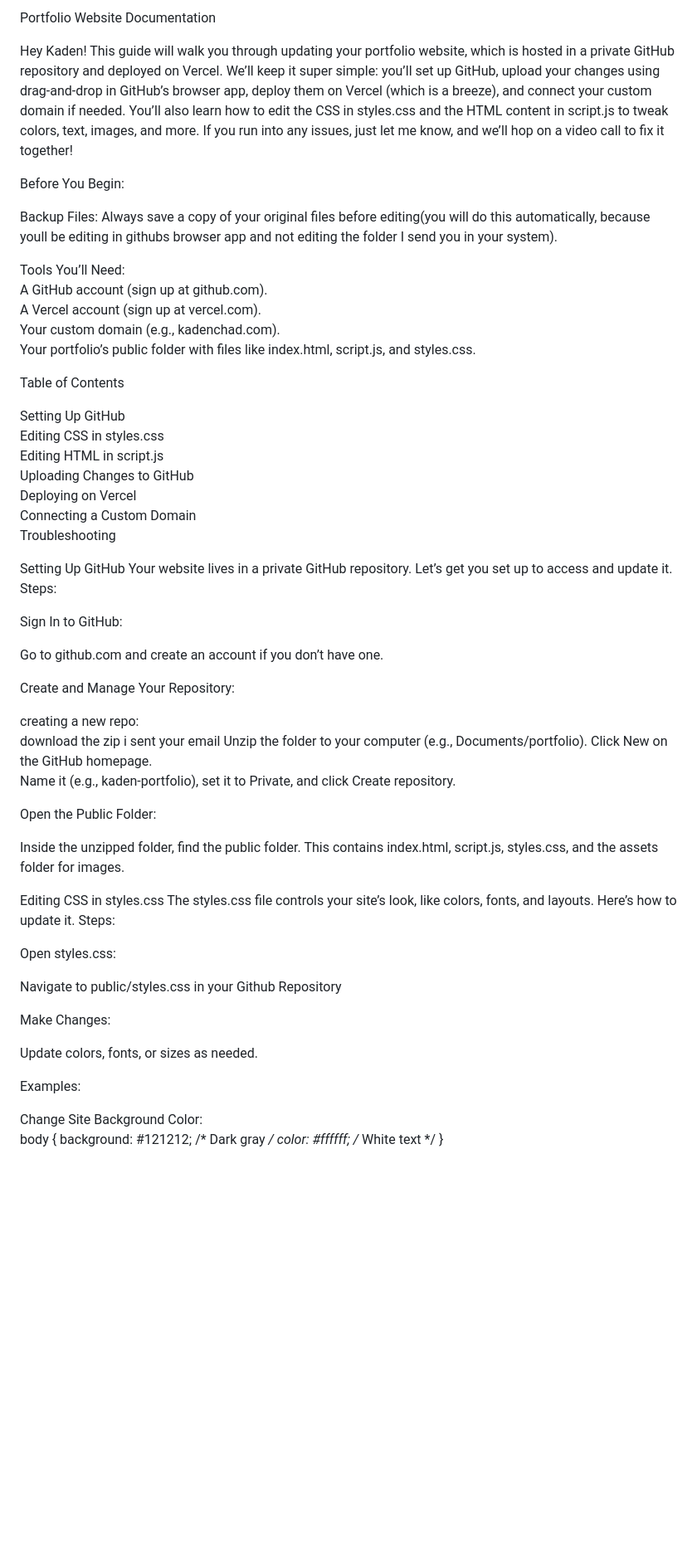
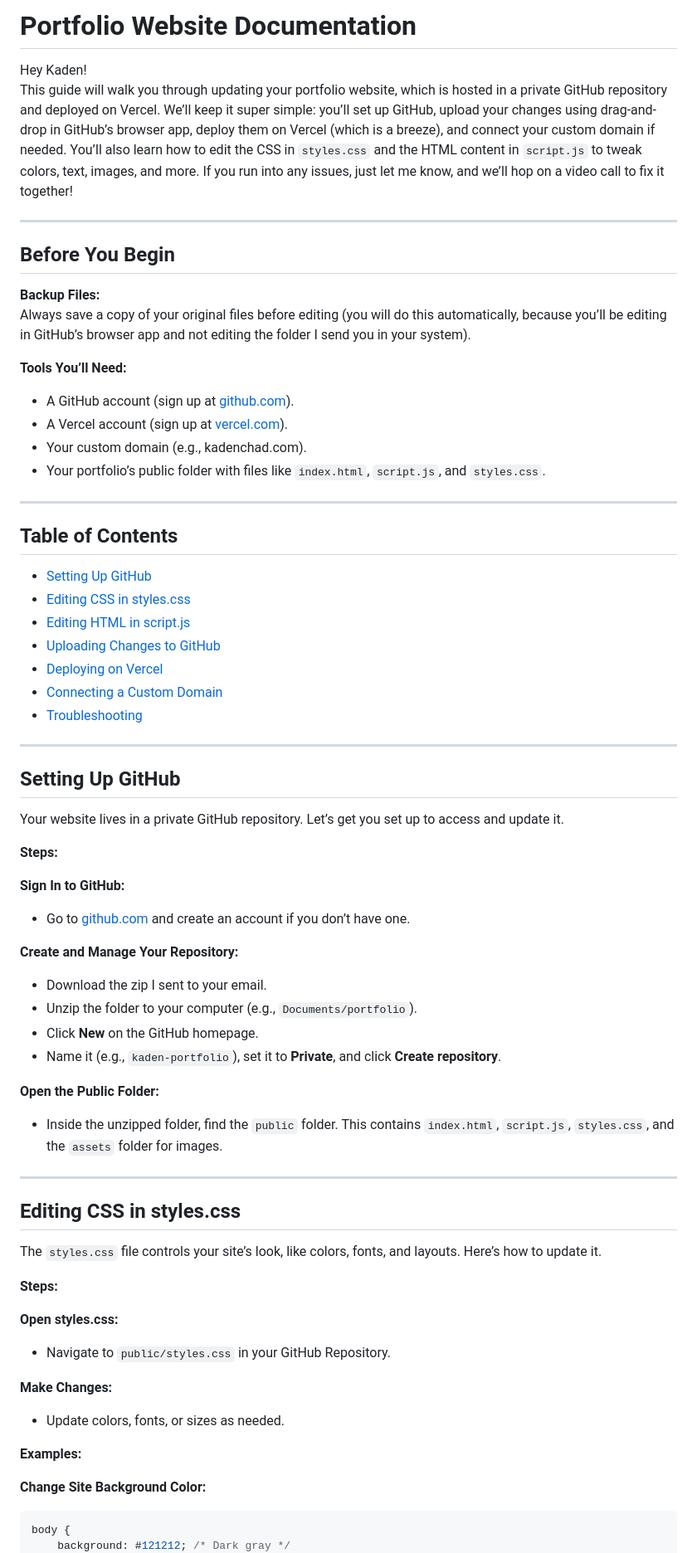
Before and after one commit to EsotericShadow/KadenChad-3D-Animatior, a Markdown page: README.md, the part around the change printed below. Shown: that part at 83% size. Rendered like a GitHub page; blank space fills up the shorter version.

````diff
--- a/README.md
+++ b/README.md
@@ -1,79 +1,70 @@
-Portfolio Website Documentation
+# Portfolio Website Documentation
 
+Hey Kaden!
+This guide will walk you through updating your portfolio website, which is hosted in a private GitHub repository and deployed on Vercel. We’ll keep it super simple: you’ll set up GitHub, upload your changes using drag-and-drop in GitHub’s browser app, deploy them on Vercel (which is a breeze), and connect your custom domain if needed. You’ll also learn how to edit the CSS in `styles.css` and the HTML content in `script.js` to tweak colors, text, images, and more. If you run into any issues, just let me know, and we’ll hop on a video call to fix it together!
 
-Hey Kaden! This guide will walk you through updating your portfolio website, which is hosted in a private GitHub repository and deployed on Vercel. We’ll keep it super simple: you’ll set up GitHub, upload your changes using drag-and-drop in GitHub’s browser app, deploy them on Vercel (which is a breeze), and connect your custom domain if needed. You’ll also learn how to edit the CSS in styles.css and the HTML content in script.js to tweak colors, text, images, and more. If you run into any issues, just let me know, and we’ll hop on a video call to fix it together!
+---
 
-Before You Begin:
+## Before You Begin
 
-Backup Files: Always save a copy of your original files before editing(you will do this automatically, because youll be editing in githubs browser app and not editing the folder I send you in your system).
+**Backup Files:**
+Always save a copy of your original files before editing (you will do this automatically, because you’ll be editing in GitHub’s browser app and not editing the folder I send you in your system).
 
+**Tools You’ll Need:**
+- A GitHub account (sign up at [github.com](https://github.com)).
+- A Vercel account (sign up at [vercel.com](https://vercel.com)).
+- Your custom domain (e.g., kadenchad.com).
+- Your portfolio’s public folder with files like `index.html`, `script.js`, and `styles.css`.
 
-Tools You’ll Need:
-A GitHub account (sign up at github.com).
-A Vercel account (sign up at vercel.com).
-Your custom domain (e.g., kadenchad.com).
-Your portfolio’s public folder with files like index.html, script.js, and styles.css.
+---
 
+## Table of Contents
+- [Setting Up GitHub](#setting-up-github)
+- [Editing CSS in styles.css](#editing-css-in-stylescss)
+- [Editing HTML in script.js](#editing-html-in-scriptjs)
+- [Uploading Changes to GitHub](#uploading-changes-to-github)
+- [Deploying on Vercel](#deploying-on-vercel)
+- [Connecting a Custom Domain](#connecting-a-custom-domain)
+- [Troubleshooting](#troubleshooting)
 
+---
 
+## Setting Up GitHub
 
+Your website lives in a private GitHub repository. Let’s get you set up to access and update it.
 
-Table of Contents
+**Steps:**
 
-Setting Up GitHub
-Editing CSS in styles.css
-Editing HTML in script.js
-Uploading Changes to GitHub
-Deploying on Vercel
-Connecting a Custom Domain
-Troubleshooting
+**Sign In to GitHub:**
+- Go to [github.com](https://github.com) and create an account if you don’t have one.
 
+**Create and Manage Your Repository:**
+- Download the zip I sent to your email.
+- Unzip the folder to your computer (e.g., `Documents/portfolio`).
+- Click **New** on the GitHub homepage.
+- Name it (e.g., `kaden-portfolio`), set it to **Private**, and click **Create repository**.
 
-Setting Up GitHub
-Your website lives in a private GitHub repository. Let’s get you set up to access and update it.
-Steps:
+**Open the Public Folder:**
+- Inside the unzipped folder, find the `public` folder. This contains `index.html`, `script.js`, `styles.css`, and the `assets` folder for images.
 
-Sign In to GitHub:
+---
 
-Go to github.com and create an account if you don’t have one.
+## Editing CSS in styles.css
 
+The `styles.css` file controls your site’s look, like colors, fonts, and layouts. Here’s how to update it.
 
-Create and Manage Your Repository:
+**Steps:**
 
-creating a new repo:
-download the zip i sent your email
-Unzip the folder to your computer (e.g., Documents/portfolio).
-Click New on the GitHub homepage.
-Name it (e.g., kaden-portfolio), set it to Private, and click Create repository.
+**Open styles.css:**
+- Navigate to `public/styles.css` in your GitHub Repository.
 
+**Make Changes:**
+- Update colors, fonts, or sizes as needed.
 
+**Examples:**
 
-
-
-
-Open the Public Folder:
-
-Inside the unzipped folder, find the public folder. This contains index.html, script.js, styles.css, and the assets folder for images.
-
-
-Editing CSS in styles.css
-The styles.css file controls your site’s look, like colors, fonts, and layouts. Here’s how to update it.
-Steps:
-
-Open styles.css:
-
-Navigate to public/styles.css in your Github Repository
-
-
-Make Changes:
-
-Update colors, fonts, or sizes as needed.
-
-
-
-Examples:
-
-Change Site Background Color:
+**Change Site Background Color:**
+```css
 body {
     background: #121212; /* Dark gray */
     color: #ffffff; /* White text */
````
Also changed, not shown: other parts of README.md (+205 -179 lines).
